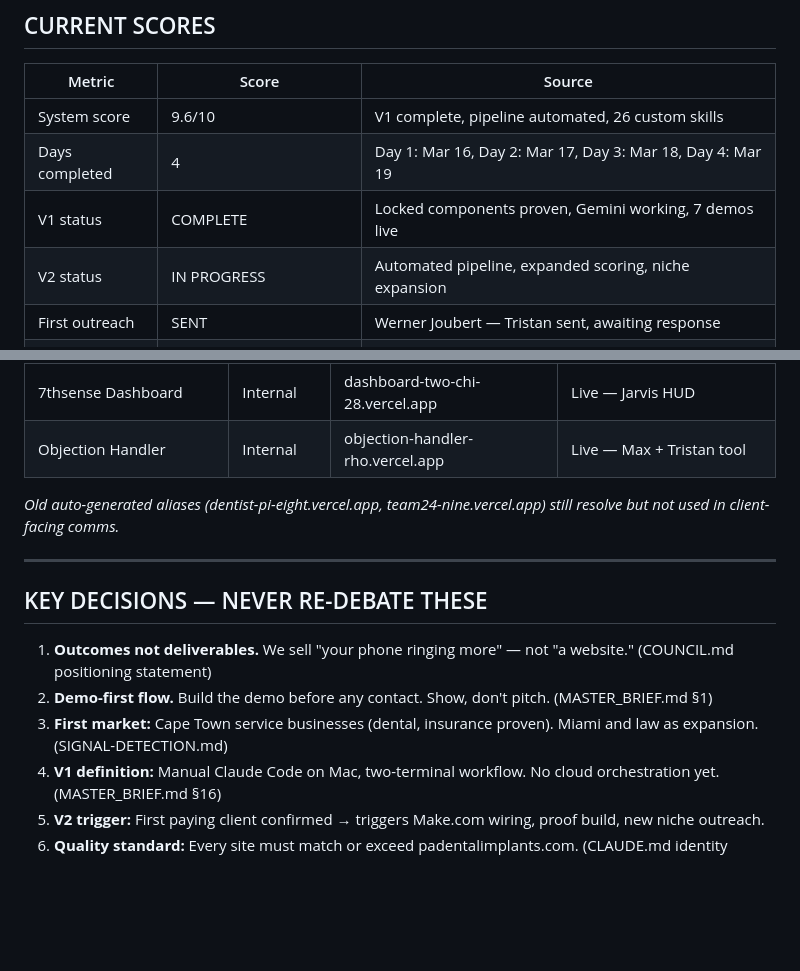
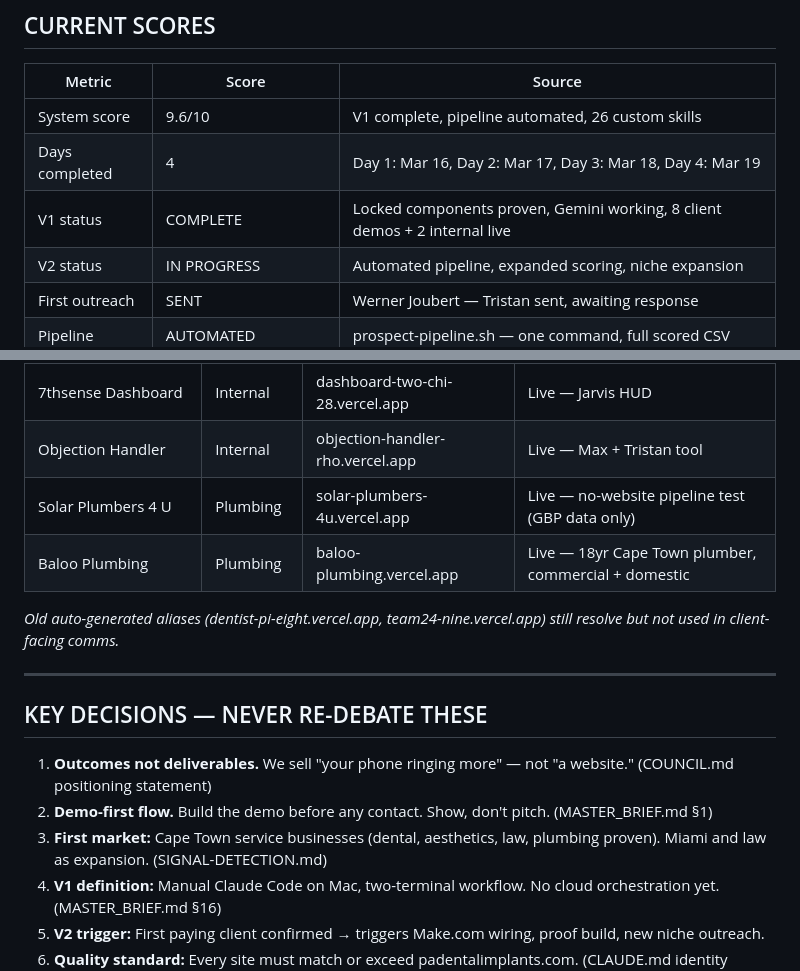
Before and after one commit to MaxHurrell/Agency-Templates, a Markdown page: BRAIN.md, 2 parts joined by grey strips. Drawn GitHub-style; blank space fills up the shorter version.

Commit message:
docs: BRAIN.md Day 4 final — plumbing demos, Instagram pipeline, verification passed
Solar Plumbers 4 U + Baloo Plumbing demos added to live demos table.
Instagram-to-website pipeline documented (scrape-instagram.sh + build-from-instagram.sh).
Data Sources Priority Order added to locked-components skill.
Full system verification: all 8 demos 200, 16 scripts intact, 134 skills.
Plumbing added as 4th proven niche.

Co-Authored-By: Claude Opus 4.6 (1M context) <noreply@anthropic.com>

```diff
--- a/BRAIN.md
+++ b/BRAIN.md
@@ -27,7 +27,7 @@
 |--------|-------|--------|
 | System score | 9.6/10 | V1 complete, pipeline automated, 26 custom skills |
 | Days completed | 4 | Day 1: Mar 16, Day 2: Mar 17, Day 3: Mar 18, Day 4: Mar 19 |
-| V1 status | COMPLETE | Locked components proven, Gemini working, 7 demos live |
+| V1 status | COMPLETE | Locked components proven, Gemini working, 8 client demos + 2 internal live |
 | V2 status | IN PROGRESS | Automated pipeline, expanded scoring, niche expansion |
 | First outreach | SENT | Werner Joubert — Tristan sent, awaiting response |
 | Pipeline | AUTOMATED | prospect-pipeline.sh — one command, full scored CSV |
@@ -58,6 +58,8 @@
 | 7thsense Agency Website | Agency | 7thsense-website.vercel.app | Live — public-facing site |
 | 7thsense Dashboard | Internal | dashboard-two-chi-28.vercel.app | Live — Jarvis HUD |
 | Objection Handler | Internal | objection-handler-rho.vercel.app | Live — Max + Tristan tool |
+| Solar Plumbers 4 U | Plumbing | solar-plumbers-4u.vercel.app | Live — no-website pipeline test (GBP data only) |
+| Baloo Plumbing | Plumbing | baloo-plumbing.vercel.app | Live — 18yr Cape Town plumber, commercial + domestic |
 
 *Old auto-generated aliases (dentist-pi-eight.vercel.app, team24-nine.vercel.app) still resolve but not used in client-facing comms.*
 
@@ -67,7 +69,7 @@
 
 1. **Outcomes not deliverables.** We sell "your phone ringing more" — not "a website." (COUNCIL.md positioning statement)
 2. **Demo-first flow.** Build the demo before any contact. Show, don't pitch. (MASTER_BRIEF.md §1)
-3. **First market:** Cape Town service businesses (dental, insurance proven). Miami and law as expansion. (SIGNAL-DETECTION.md)
+3. **First market:** Cape Town service businesses (dental, aesthetics, law, plumbing proven). Miami and law as expansion. (SIGNAL-DETECTION.md)
 4. **V1 definition:** Manual Claude Code on Mac, two-terminal workflow. No cloud orchestration yet. (MASTER_BRIEF.md §16)
 5. **V2 trigger:** First paying client confirmed → triggers Make.com wiring, proof build, new niche outreach.
 6. **Quality standard:** Every site must match or exceed padentalimplants.com. (CLAUDE.md identity section)
```
Also changed, not shown: other parts of BRAIN.md (+2 -0 lines).
